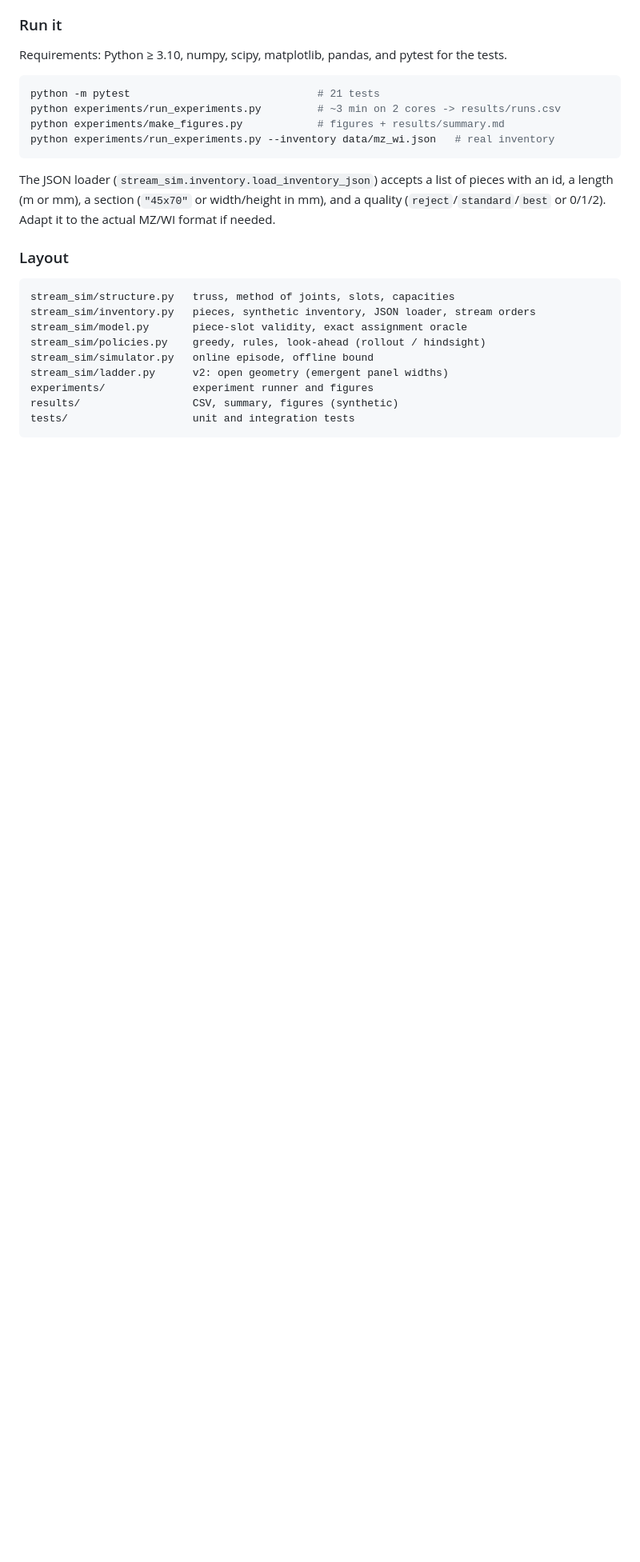
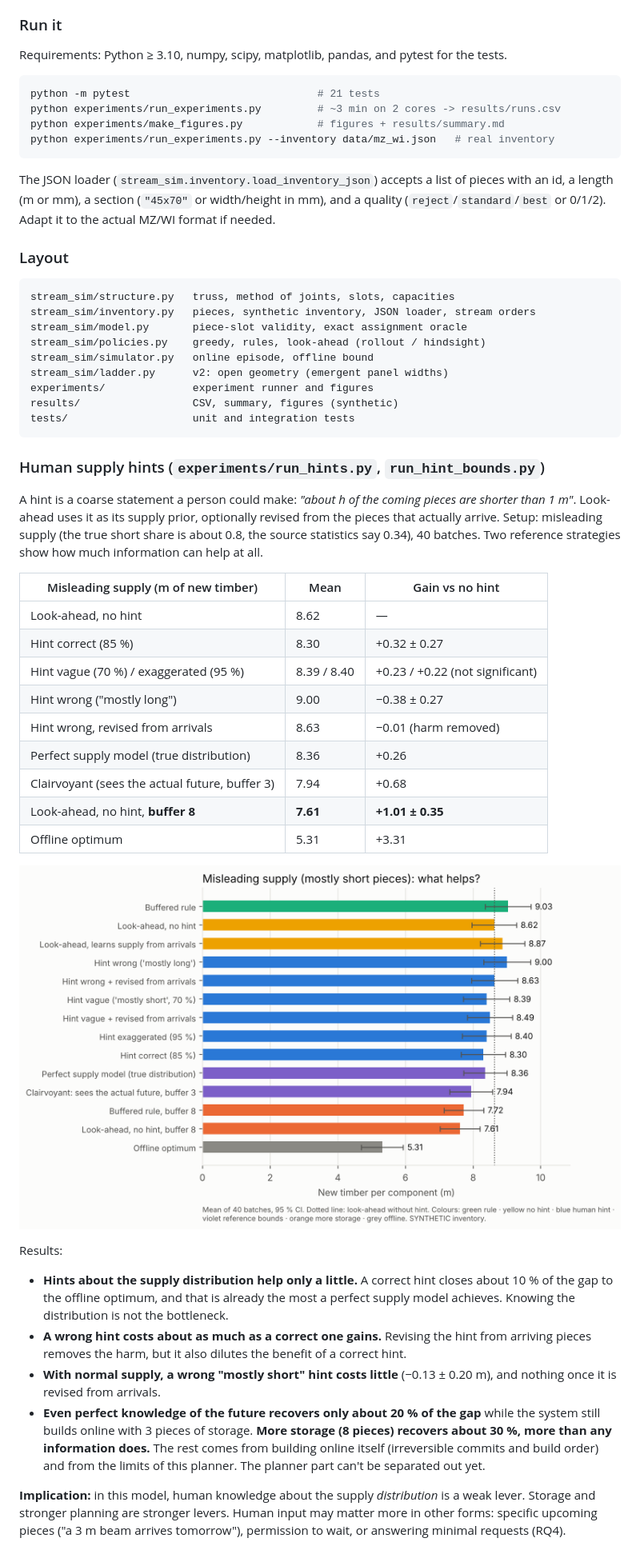
Before and after one commit to MehrdadZareian/my_phd_research, a Markdown page: README.md, the part around the change. Shown at 80% size. Drawn GitHub-style; pictures changed too: results/hints/fig_hints.png (added); blank space fills up the shorter version.

````diff
--- a/README.md
+++ b/README.md
@@ -223,3 +223,46 @@ experiments/              experiment runner and figures
 results/                  CSV, summary, figures (synthetic)
 tests/                    unit and integration tests
 ```
+
+### Human supply hints (`experiments/run_hints.py`, `run_hint_bounds.py`)
+
+A hint is a coarse statement a person could make: *"about h of the coming pieces
+are shorter than 1 m"*. Look-ahead uses it as its supply prior, optionally
+revised from the pieces that actually arrive. Setup: misleading supply (the
+true short share is about 0.8, the source statistics say 0.34), 40 batches.
+Two reference strategies show how much information can help at all.
+
+| Misleading supply (m of new timber) | Mean | Gain vs no hint |
+|---|---|---|
+| Look-ahead, no hint | 8.62 | — |
+| Hint correct (85 %) | 8.30 | +0.32 ± 0.27 |
+| Hint vague (70 %) / exaggerated (95 %) | 8.39 / 8.40 | +0.23 / +0.22 (not significant) |
+| Hint wrong ("mostly long") | 9.00 | −0.38 ± 0.27 |
+| Hint wrong, revised from arrivals | 8.63 | −0.01 (harm removed) |
+| Perfect supply model (true distribution) | 8.36 | +0.26 |
+| Clairvoyant (sees the actual future, buffer 3) | 7.94 | +0.68 |
+| Look-ahead, no hint, **buffer 8** | **7.61** | **+1.01 ± 0.35** |
+| Offline optimum | 5.31 | +3.31 |
+
+![hints](results/hints/fig_hints.png)
+
+Results:
+- **Hints about the supply distribution help only a little.** A correct hint
+  closes about 10 % of the gap to the offline optimum, and that is already the
+  most a perfect supply model achieves. Knowing the distribution is not the
+  bottleneck.
+- **A wrong hint costs about as much as a correct one gains.** Revising the hint
+  from arriving pieces removes the harm, but it also dilutes the benefit of a
+  correct hint.
+- **With normal supply, a wrong "mostly short" hint costs little** (−0.13 ±
+  0.20 m), and nothing once it is revised from arrivals.
+- **Even perfect knowledge of the future recovers only about 20 % of the gap**
+  while the system still builds online with 3 pieces of storage. **More storage
+  (8 pieces) recovers about 30 %, more than any information does.** The rest
+  comes from building online itself (irreversible commits and build order) and
+  from the limits of this planner. The planner part can't be separated out yet.
+
+**Implication:** in this model, human knowledge about the supply *distribution*
+is a weak lever. Storage and stronger planning are stronger levers. Human input
+may matter more in other forms: specific upcoming pieces ("a 3 m beam arrives
+tomorrow"), permission to wait, or answering minimal requests (RQ4).
````
Also changed, not shown: results/hints/summary.md (added, +30 -0 lines), 5 other files.
